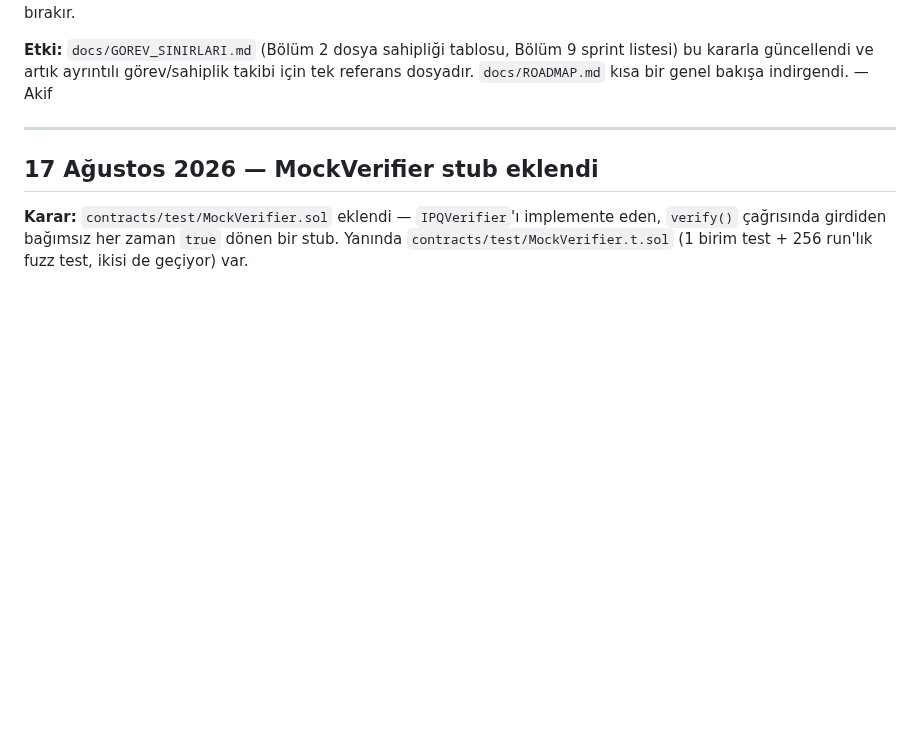
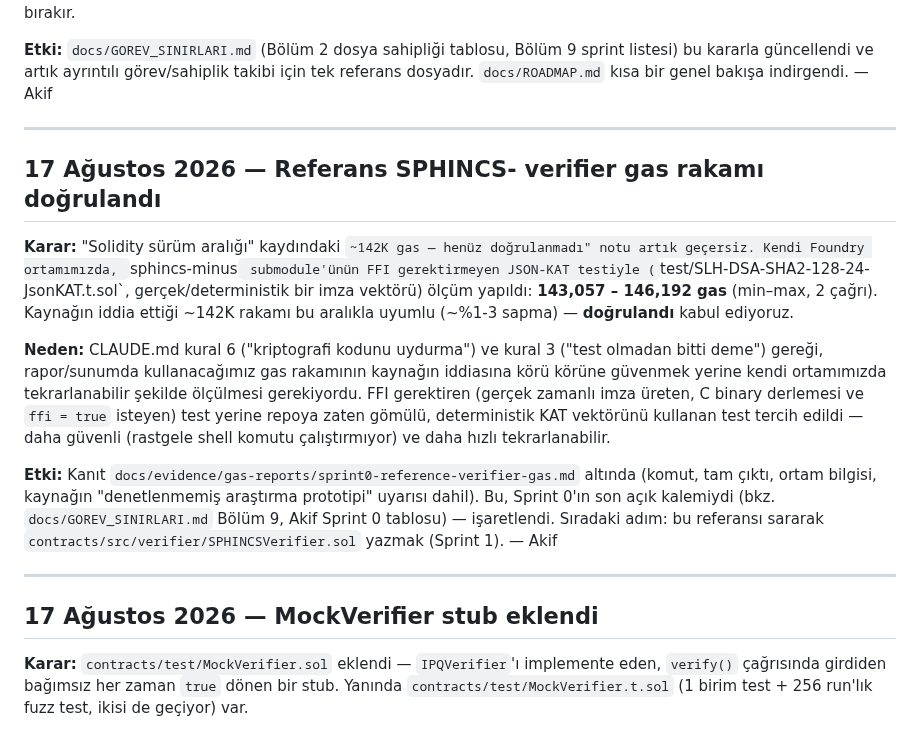
Before and after one commit to akifaybek/pq-safe, a Markdown page: docs/DECISIONS.md, the part around the change. Rendered like a GitHub page; blank space fills up the shorter version.

Commit message:
docs: referans SPHINCS- verifier gas rakamı doğrulandı (~142K → 143K-146K ölçüldü)
- docs/evidence/gas-reports/sprint0-reference-verifier-gas.md: JSON-KAT tabanlı
  (FFI'siz) gas ölçümü, tam komut/çıktı, "denetlenmemiş prototip" uyarısı
- docs/DECISIONS.md: doğrulama kaydı eklendi, önceki "henüz doğrulanmadı" notu
  geçersiz kılındı
- docs/GOREV_SINIRLARI.md: Sprint 0 tablosunda bu kalem işaretlendi

```diff
--- a/docs/DECISIONS.md
+++ b/docs/DECISIONS.md
@@ -112,6 +112,32 @@ için tek referans dosyadır. `docs/ROADMAP.md` kısa bir genel bakışa indirge
 
 ---
 
+## 17 Ağustos 2026 — Referans SPHINCS- verifier gas rakamı doğrulandı
+**Karar:** "Solidity sürüm aralığı" kaydındaki `~142K gas — henüz doğrulanmadı"
+notu artık geçersiz. Kendi Foundry ortamımızda, `sphincs-minus` submodule'ünün
+FFI gerektirmeyen JSON-KAT testiyle (`test/SLH-DSA-SHA2-128-24-JsonKAT.t.sol`,
+gerçek/deterministik bir imza vektörü) ölçüm yapıldı: **143,057 – 146,192 gas**
+(min–max, 2 çağrı). Kaynağın iddia ettiği ~142K rakamı bu aralıkla uyumlu
+(~%1-3 sapma) — **doğrulandı** kabul ediyoruz.
+
+**Neden:** CLAUDE.md kural 6 ("kriptografi kodunu uydurma") ve kural 3 ("test
+olmadan bitti deme") gereği, rapor/sunumda kullanacağımız gas rakamının kaynağın
+iddiasına körü körüne güvenmek yerine kendi ortamımızda tekrarlanabilir şekilde
+ölçülmesi gerekiyordu. FFI gerektiren (gerçek zamanlı imza üreten, C binary
+derlemesi ve `ffi = true` isteyen) test yerine repoya zaten gömülü, deterministik
+KAT vektörünü kullanan test tercih edildi — daha güvenli (rastgele shell komutu
+çalıştırmıyor) ve daha hızlı tekrarlanabilir.
+
+**Etki:** Kanıt `docs/evidence/gas-reports/sprint0-reference-verifier-gas.md`
+altında (komut, tam çıktı, ortam bilgisi, kaynağın "denetlenmemiş araştırma
+prototipi" uyarısı dahil). Bu, Sprint 0'ın son açık kalemiydi (bkz.
+`docs/GOREV_SINIRLARI.md` Bölüm 9, Akif Sprint 0 tablosu) — işaretlendi.
+Sıradaki adım: bu referansı sararak `contracts/src/verifier/SPHINCSVerifier.sol`
+yazmak (Sprint 1).
+— Akif
+
+---
+
 ## 17 Ağustos 2026 — MockVerifier stub eklendi
 **Karar:** `contracts/test/MockVerifier.sol` eklendi — `IPQVerifier`'ı implemente
 eden, `verify()` çağrısında girdiden bağımsız her zaman `true` dönen bir stub.
```
Also changed, not shown: docs/GOREV_SINIRLARI.md (+1 -1 lines), 1 other file.
